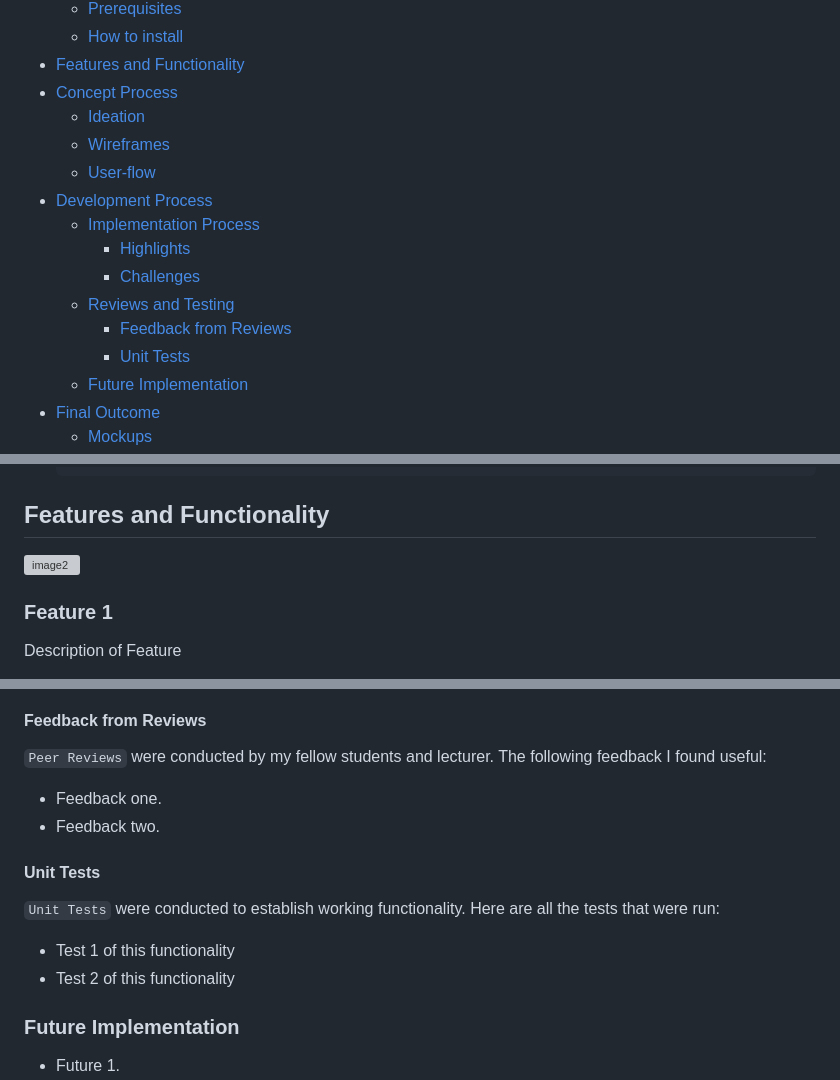
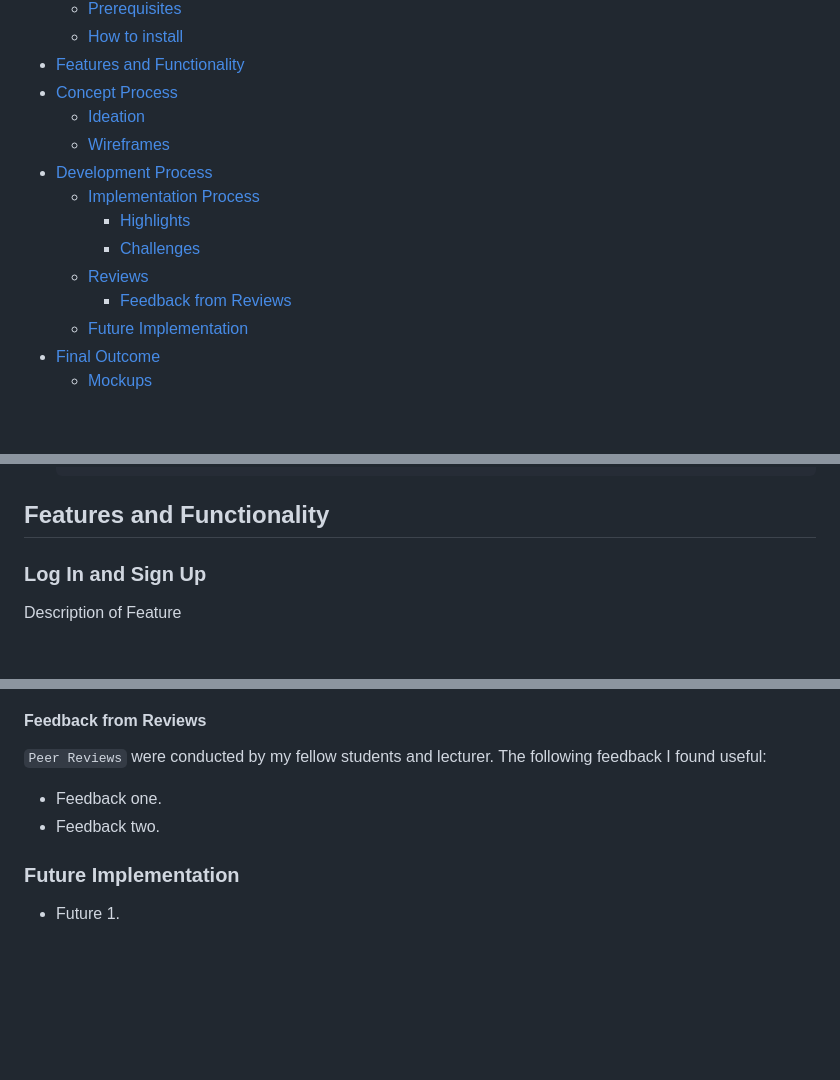
Before and after one commit to RobertvanEijk-OW-251185/hollowEmber, a Markdown page: README.md, 3 parts joined by grey strips. GitHub-like rendering; blank space fills up the shorter version; grey boxes are pictures that could not be loaded.

```diff
--- a/README.md
+++ b/README.md
@@ -52,14 +46,12 @@
 * [Concept Process](#concept-process)
    * [Ideation](#ideation)
    * [Wireframes](#wireframes)
-   * [User-flow](#user-flow)
 * [Development Process](#development-process)
    * [Implementation Process](#implementation-process)
         * [Highlights](#highlights)
         * [Challenges](#challenges)
-   * [Reviews and Testing](#peer-reviews)
+   * [Reviews](#peer-reviews)
         * [Feedback from Reviews](#feedback-from-reviews)
-        * [Unit Tests](#unit-tests)
    * [Future Implementation](#peer-reviews)
 * [Final Outcome](#final-outcome)
     * [Mockups](#mockups)
@@ -128,8 +121,7 @@ Run the following in the command line to install all the required dependencies:
 <!-- You can add the links to all of your imagery at the bottom of the file as references -->
 ## Features and Functionality
 
-![image2][image2]
-### Feature 1
+### Log In and Sign Up
 
 Description of Feature
 
@@ -199,13 +194,6 @@ The `Development Process` is the technical implementation and functionality done
 * Feedback one.
 * Feedback two.
 
-#### Unit Tests
-
-`Unit Tests` were conducted to establish working functionality. Here are all the tests that were run:
-
-* Test 1 of this functionality
-* Test 2 of this functionality
-
 ### Future Implementation
 <!-- stipulate functionality and improvements that can be implemented in the future. -->
 
```
Also changed, not shown: other parts of README.md (+48 -37 lines).
